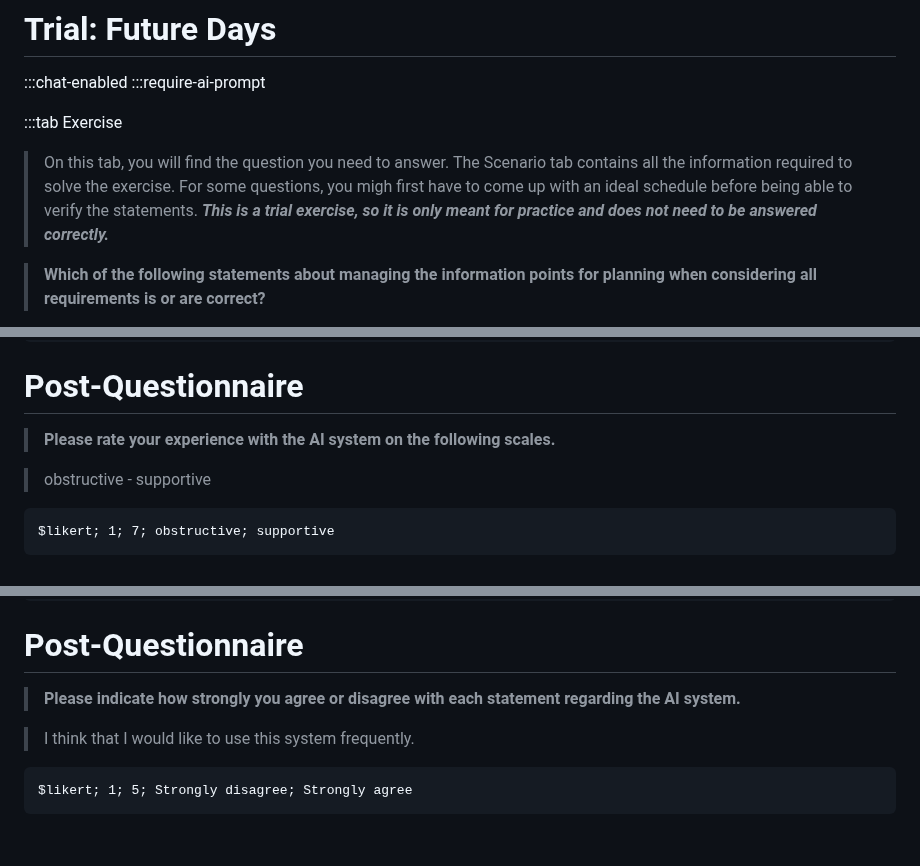
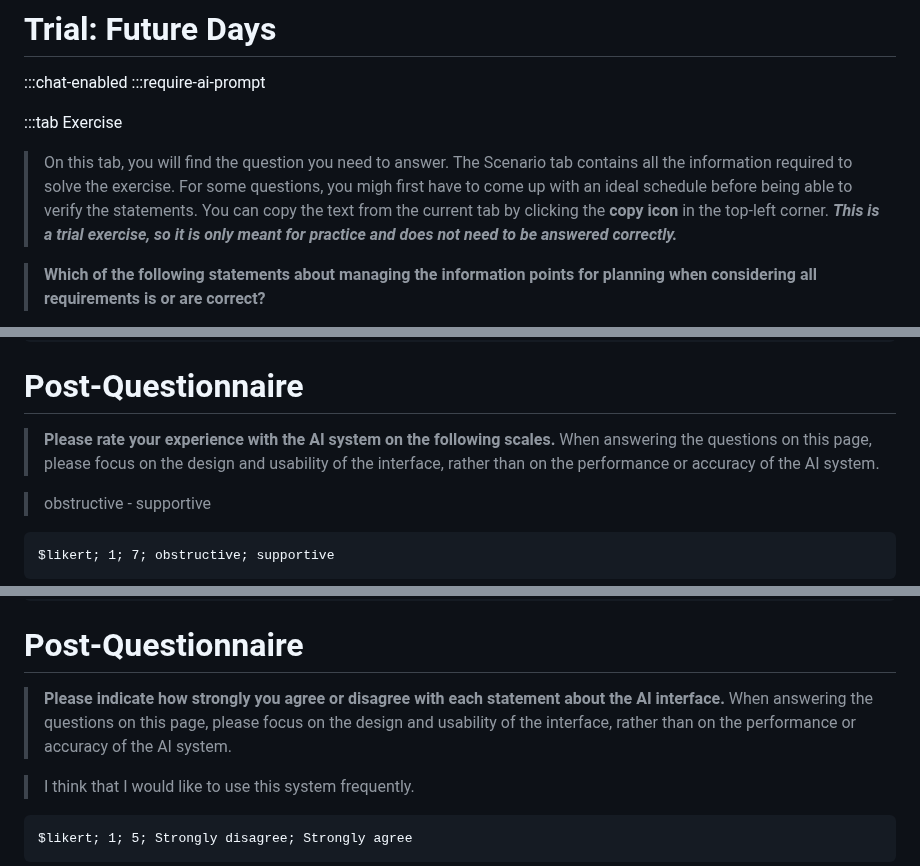
Before and after one commit to ManuelADSantos/MET_AI_Interventions, a Markdown page: customizations/tasks/ai_reliability_tasks.md, 3 parts joined by grey strips. Drawn GitHub-style; blank space fills up the shorter version.

Commit message:
change: Adaptations to question phrasing

```diff
--- a/customizations/tasks/ai_reliability_tasks.md
+++ b/customizations/tasks/ai_reliability_tasks.md
@@ -107,7 +107,7 @@
 
 :::tab Exercise
 
-> On this tab, you will find the question you need to answer. The Scenario tab contains all the information required to solve the exercise. For some questions, you migh first have to come up with an ideal schedule before being able to verify the statements.
+> On this tab, you will find the question you need to answer. The Scenario tab contains all the information required to solve the exercise. For some questions, you migh first have to come up with an ideal schedule before being able to verify the statements. You can copy the text from the current tab by clicking the **copy icon** in the top-left corner.
 > ***This is a trial exercise, so it is only meant for practice and does not need to be answered correctly.***
 
 > **Which of the following statements about managing the information points for planning when considering all requirements is or are correct?**
@@ -1197,7 +1197,7 @@ The following should be taken into account when setting up the stalls:
 
 # Post-Questionnaire
 
-> **Please rate your experience with the AI system on the following scales.**
+> **Please rate your experience with the AI system on the following scales.** When answering the questions on this page, please focus on the design and usability of the interface, rather than on the performance or accuracy of the AI system.
 
 > obstructive - supportive
 
@@ -1233,7 +1233,7 @@ The following should be taken into account when setting up the stalls:
 
 # Post-Questionnaire
 
-> **Please indicate how strongly you agree or disagree with each statement regarding the AI system.**
+> **Please indicate how strongly you agree or disagree with each statement about the AI interface.** When answering the questions on this page, please focus on the design and usability of the interface, rather than on the performance or accuracy of the AI system.
 
 > I think that I would like to use this system frequently.
 
```
Also changed, not shown: other parts of customizations/tasks/ai_reliability_tasks.md (+7 -7 lines), customizations/tasks/ai_tasks.md (+9 -9 lines).
